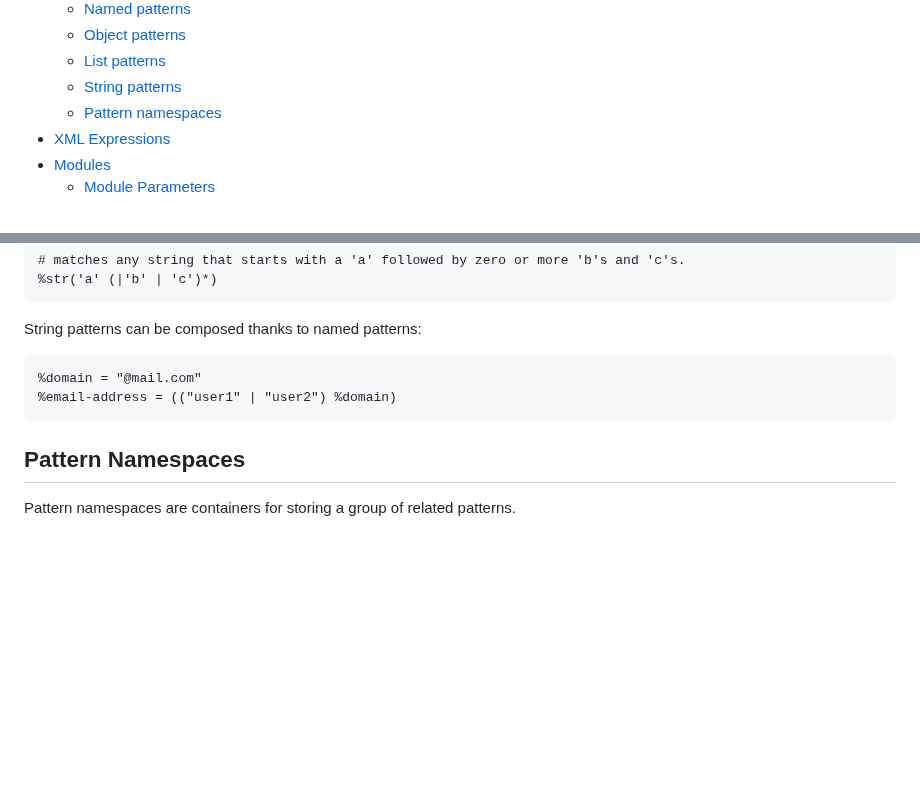
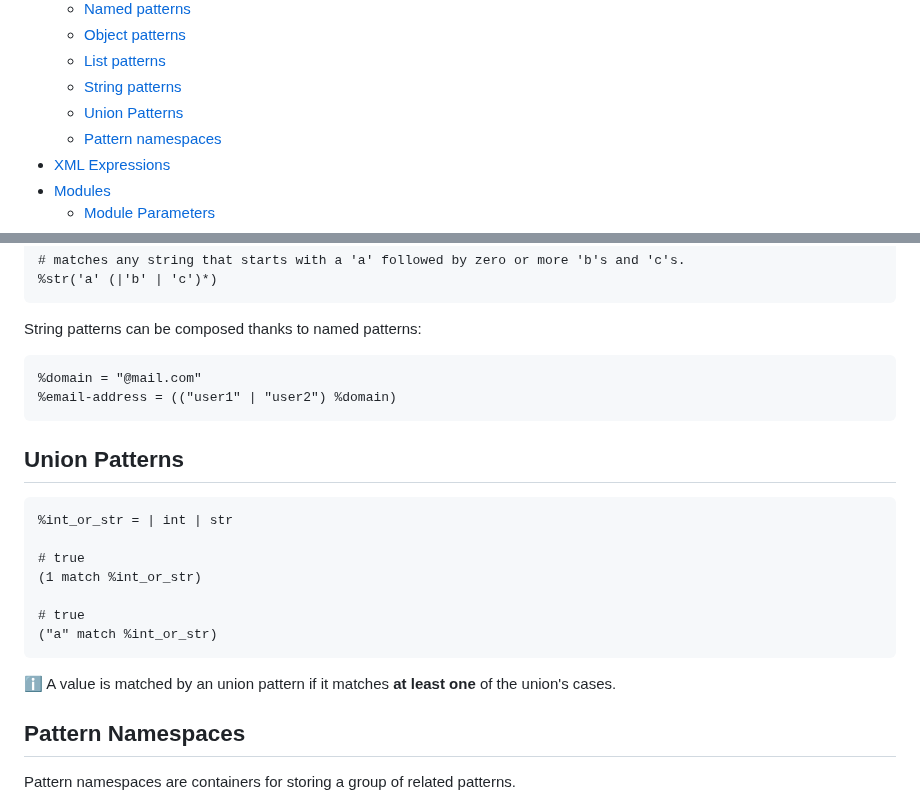
Before and after one commit to inoxlang/inox, a Markdown page: docs/language-reference.md, 2 parts joined by grey strips. Drawn GitHub-style; blank space fills up the shorter version.

Commit message:
docs: add 'union patterns' section in reference

````diff
--- a/docs/language-reference.md
+++ b/docs/language-reference.md
@@ -34,6 +34,7 @@
     - [Object patterns](#object-patterns)
     - [List patterns](#list-patterns)
     - [String patterns](#string-patterns)
+    - [Union Patterns](#union-patterns)
     - [Pattern namespaces](#pattern-namespaces)
 - [XML Expressions](#xml-expressions)
 - [Modules](#modules)
@@ -992,6 +993,20 @@ String patterns can be composed thanks to named patterns:
 %email-address = (("user1" | "user2") %domain)
 ```
 
+## Union Patterns
+
+```
+%int_or_str = | int | str
+
+# true
+(1 match %int_or_str)
+
+# true
+("a" match %int_or_str)
+```
+
+ℹ️ A value is matched by an union pattern if it matches **at least one** of the union's cases.
+
 ## Pattern Namespaces
 
 Pattern namespaces are containers for storing a group of related patterns.
````
